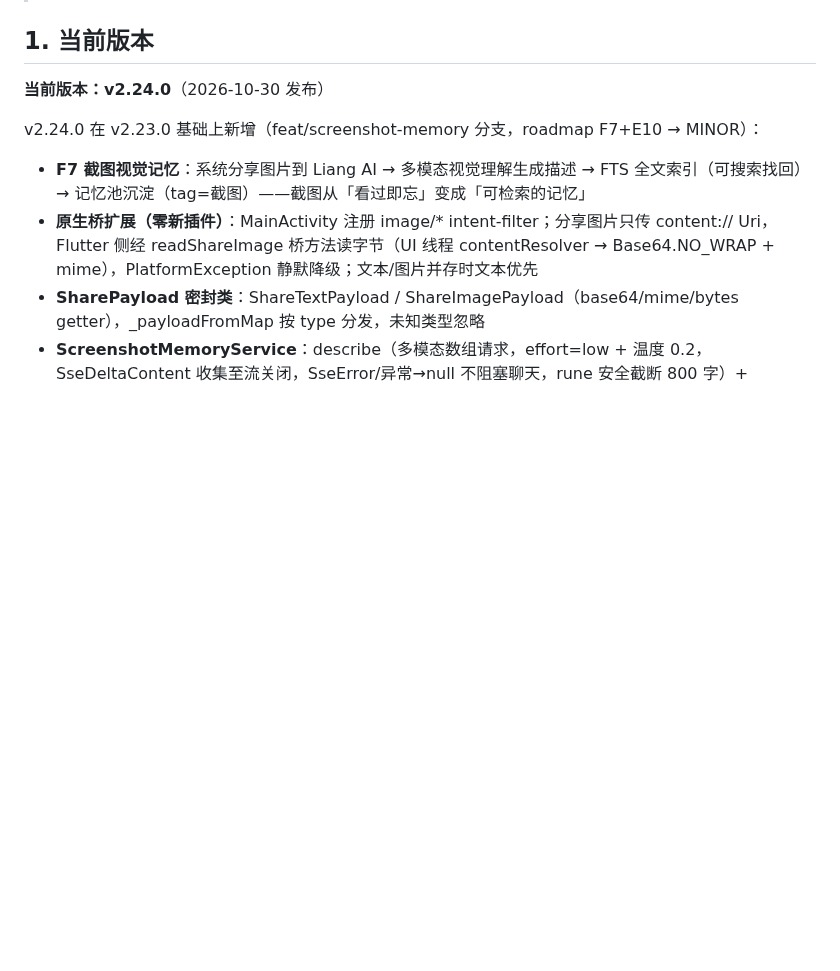
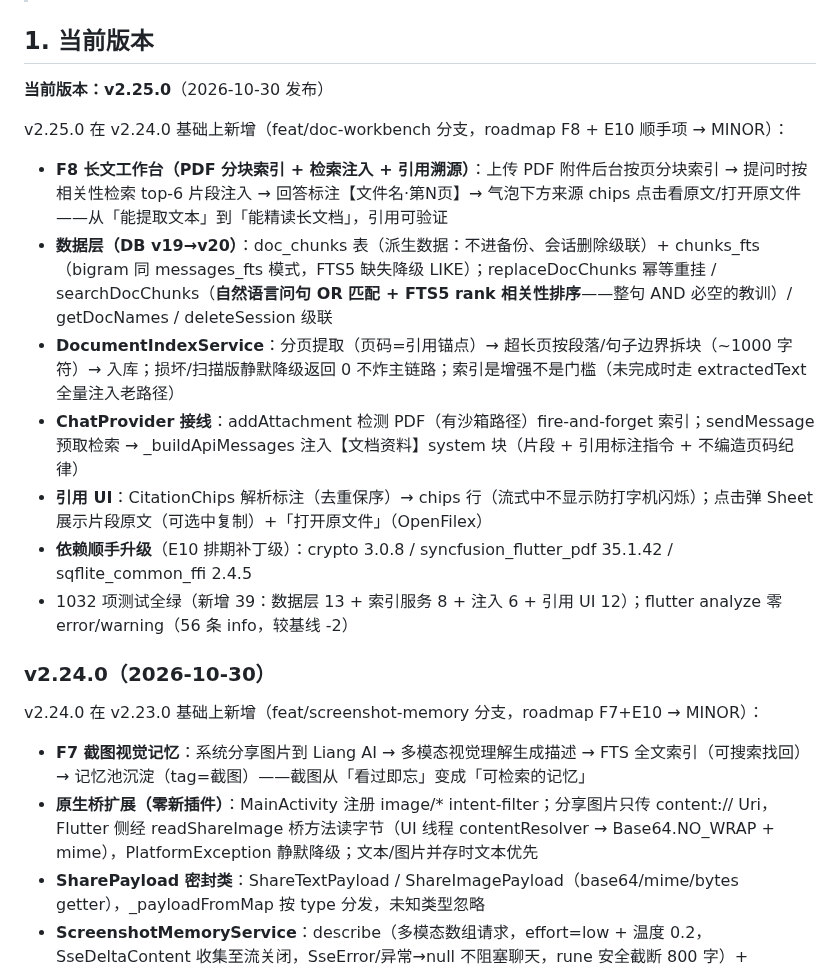
Before and after one commit to lvliang666666/liang-ai, a Markdown page: VERSIONING.md, the part around the change. Rendered like a GitHub page; blank space fills up the shorter version.

Commit message:
docs: VERSIONING.md 登记 v2.25.0（F8 长文工作台 + 依赖顺手升级）

```diff
--- a/VERSIONING.md
+++ b/VERSIONING.md
@@ -8,7 +8,19 @@
 
 ## 1. 当前版本
 
-**当前版本：v2.24.0**（2026-10-30 发布）
+**当前版本：v2.25.0**（2026-10-30 发布）
+
+v2.25.0 在 v2.24.0 基础上新增（feat/doc-workbench 分支，roadmap F8 + E10 顺手项 → MINOR）：
+
+- **F8 长文工作台（PDF 分块索引 + 检索注入 + 引用溯源）**：上传 PDF 附件后台按页分块索引 → 提问时按相关性检索 top-6 片段注入 → 回答标注【文件名·第N页】→ 气泡下方来源 chips 点击看原文/打开原文件——从「能提取文本」到「能精读长文档」，引用可验证
+- **数据层（DB v19→v20）**：doc_chunks 表（派生数据：不进备份、会话删除级联）+ chunks_fts（bigram 同 messages_fts 模式，FTS5 缺失降级 LIKE）；replaceDocChunks 幂等重挂 / searchDocChunks（**自然语言问句 OR 匹配 + FTS5 rank 相关性排序**——整句 AND 必空的教训）/ getDocNames / deleteSession 级联
+- **DocumentIndexService**：分页提取（页码=引用锚点）→ 超长页按段落/句子边界拆块（~1000 字符）→ 入库；损坏/扫描版静默降级返回 0 不炸主链路；索引是增强不是门槛（未完成时走 extractedText 全量注入老路径）
+- **ChatProvider 接线**：addAttachment 检测 PDF（有沙箱路径）fire-and-forget 索引；sendMessage 预取检索 → _buildApiMessages 注入【文档资料】system 块（片段 + 引用标注指令 + 不编造页码纪律）
+- **引用 UI**：CitationChips 解析标注（去重保序）→ chips 行（流式中不显示防打字机闪烁）；点击弹 Sheet 展示片段原文（可选中复制）+「打开原文件」（OpenFilex）
+- **依赖顺手升级**（E10 排期补丁级）：crypto 3.0.8 / syncfusion_flutter_pdf 35.1.42 / sqflite_common_ffi 2.4.5
+- 1032 项测试全绿（新增 39：数据层 13 + 索引服务 8 + 注入 6 + 引用 UI 12）；flutter analyze 零 error/warning（56 条 info，较基线 -2）
+
+### v2.24.0（2026-10-30）
 
 v2.24.0 在 v2.23.0 基础上新增（feat/screenshot-memory 分支，roadmap F7+E10 → MINOR）：
 
```
